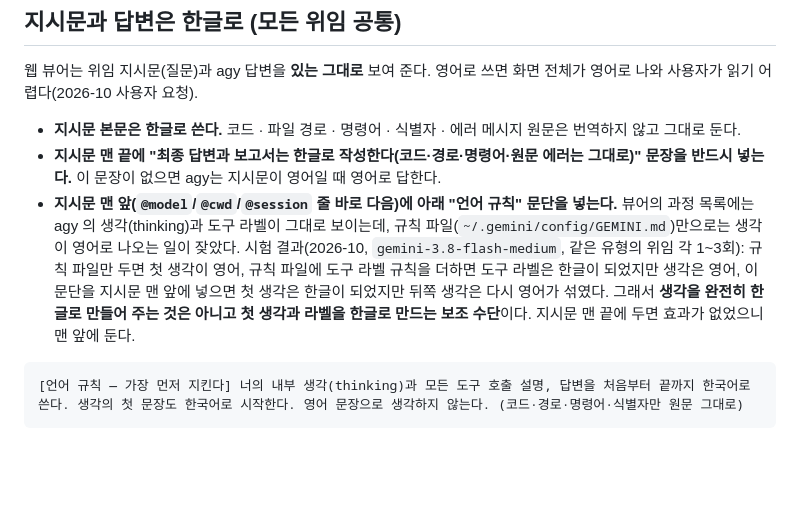
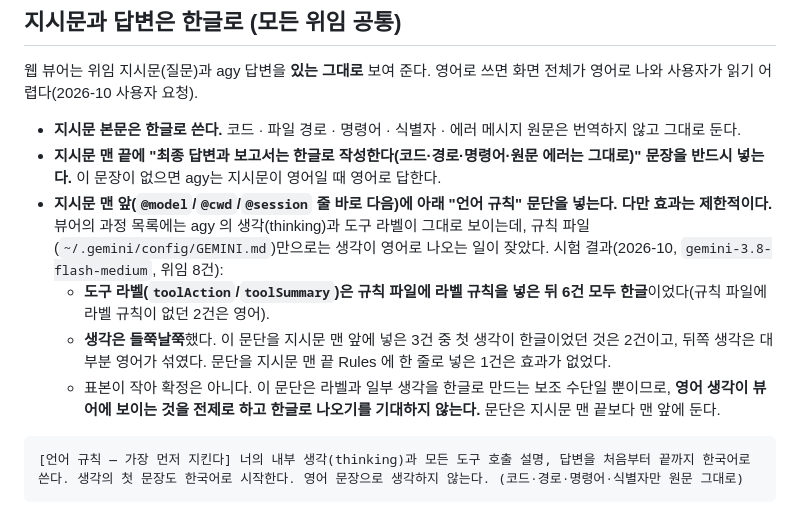
Before and after one commit to samjil/skills, a Markdown page: samjil-delegate-agy/SKILL.md, the part around the change. GitHub-like rendering; blank space fills up the shorter version.

Commit message:
docs(delegate-agy): 위임 지시문 맨 앞에 한글 언어 규칙을 넣되 효과가 제한적임을 시험 결과와 함께 적는다
- 지시문 맨 앞(@model/@cwd/@session 줄 다음)에 언어 규칙 문단을 넣는 방법을 추가한다
- 시험 결과(위임 8건): 도구 라벨은 규칙 파일에 라벨 규칙을 넣은 뒤 6건 모두 한글,
  생각은 이 문단을 맨 앞에 넣은 3건 중 첫 생각 2건만 한글이고 뒤쪽은 영어가 섞였다
- 영어 생각이 뷰어에 보이는 것을 전제로 하고 한글로 나오기를 기대하지 않도록 적는다

````diff
--- a/samjil-delegate-agy/SKILL.md
+++ b/samjil-delegate-agy/SKILL.md
@@ -215,7 +215,10 @@ done
 
 - **지시문 본문은 한글로 쓴다.** 코드 · 파일 경로 · 명령어 · 식별자 · 에러 메시지 원문은 번역하지 않고 그대로 둔다.
 - **지시문 맨 끝에 "최종 답변과 보고서는 한글로 작성한다(코드·경로·명령어·원문 에러는 그대로)" 문장을 반드시 넣는다.** 이 문장이 없으면 agy는 지시문이 영어일 때 영어로 답한다.
-- **지시문 맨 앞(`@model`/`@cwd`/`@session` 줄 바로 다음)에 아래 "언어 규칙" 문단을 넣는다.** 뷰어의 과정 목록에는 agy 의 생각(thinking)과 도구 라벨이 그대로 보이는데, 규칙 파일(`~/.gemini/config/GEMINI.md`)만으로는 생각이 영어로 나오는 일이 잦았다. 시험 결과(2026-10, `gemini-3.8-flash-medium`, 같은 유형의 위임 각 1~3회): 규칙 파일만 두면 첫 생각이 영어, 규칙 파일에 도구 라벨 규칙을 더하면 도구 라벨은 한글이 되었지만 생각은 영어, 이 문단을 지시문 맨 앞에 넣으면 첫 생각은 한글이 되었지만 뒤쪽 생각은 다시 영어가 섞였다. 그래서 **생각을 완전히 한글로 만들어 주는 것은 아니고 첫 생각과 라벨을 한글로 만드는 보조 수단**이다. 지시문 맨 끝에 두면 효과가 없었으니 맨 앞에 둔다.
+- **지시문 맨 앞(`@model`/`@cwd`/`@session` 줄 바로 다음)에 아래 "언어 규칙" 문단을 넣는다. 다만 효과는 제한적이다.** 뷰어의 과정 목록에는 agy 의 생각(thinking)과 도구 라벨이 그대로 보이는데, 규칙 파일(`~/.gemini/config/GEMINI.md`)만으로는 생각이 영어로 나오는 일이 잦았다. 시험 결과(2026-10, `gemini-3.8-flash-medium`, 위임 8건):
+  - **도구 라벨(`toolAction`/`toolSummary`)은 규칙 파일에 라벨 규칙을 넣은 뒤 6건 모두 한글**이었다(규칙 파일에 라벨 규칙이 없던 2건은 영어).
+  - **생각은 들쭉날쭉**했다. 이 문단을 지시문 맨 앞에 넣은 3건 중 첫 생각이 한글이었던 것은 2건이고, 뒤쪽 생각은 대부분 영어가 섞였다. 문단을 지시문 맨 끝 Rules 에 한 줄로 넣은 1건은 효과가 없었다.
+  - 표본이 작아 확정은 아니다. 이 문단은 라벨과 일부 생각을 한글로 만드는 보조 수단일 뿐이므로, **영어 생각이 뷰어에 보이는 것을 전제로 하고 한글로 나오기를 기대하지 않는다.** 문단은 지시문 맨 끝보다 맨 앞에 둔다.
 
 ```
 [언어 규칙 — 가장 먼저 지킨다] 너의 내부 생각(thinking)과 모든 도구 호출 설명, 답변을 처음부터 끝까지 한국어로 쓴다. 생각의 첫 문장도 한국어로 시작한다. 영어 문장으로 생각하지 않는다. (코드·경로·명령어·식별자만 원문 그대로)
````
